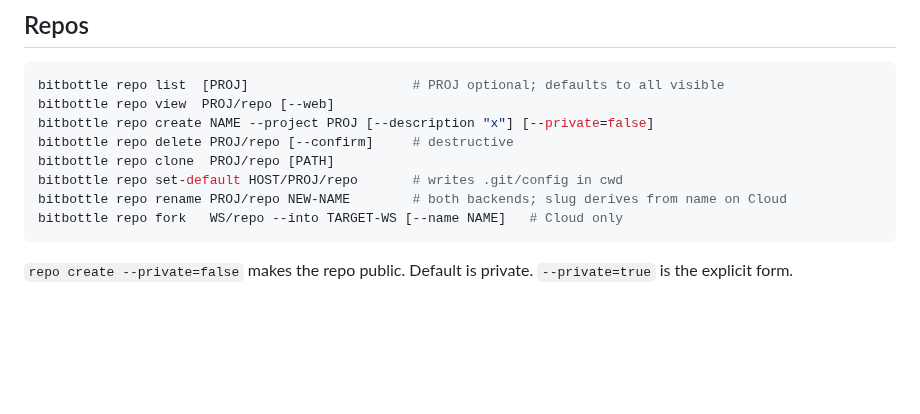
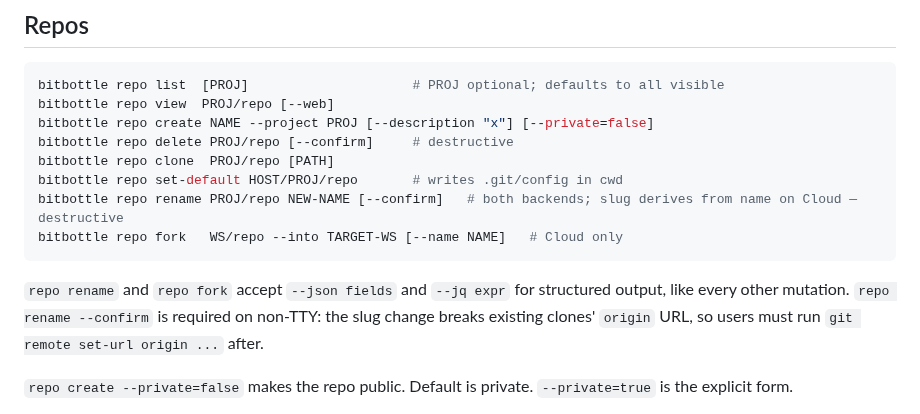
Before and after one commit to proggarapsody/bitbottle, a Markdown page: skills/references/repos.md, the part around the change. Drawn GitHub-style; blank space fills up the shorter version.

````diff
--- a/skills/references/repos.md
+++ b/skills/references/repos.md
@@ -12,9 +12,14 @@ bitbottle repo create NAME --project PROJ [--description "x"] [--private=false]
 bitbottle repo delete PROJ/repo [--confirm]     # destructive
 bitbottle repo clone  PROJ/repo [PATH]
 bitbottle repo set-default HOST/PROJ/repo       # writes .git/config in cwd
-bitbottle repo rename PROJ/repo NEW-NAME        # both backends; slug derives from name on Cloud
+bitbottle repo rename PROJ/repo NEW-NAME [--confirm]   # both backends; slug derives from name on Cloud — destructive
 bitbottle repo fork   WS/repo --into TARGET-WS [--name NAME]   # Cloud only
 ```
+
+`repo rename` and `repo fork` accept `--json fields` and `--jq expr` for
+structured output, like every other mutation. `repo rename --confirm` is
+required on non-TTY: the slug change breaks existing clones'
+`origin` URL, so users must run `git remote set-url origin ...` after.
 
 `repo create --private=false` makes the repo public. Default is
 private. `--private=true` is the explicit form.
````
Also changed, not shown: BACKLOG.md (+2 -2 lines), skills/SKILL.md (+4 -2 lines).
